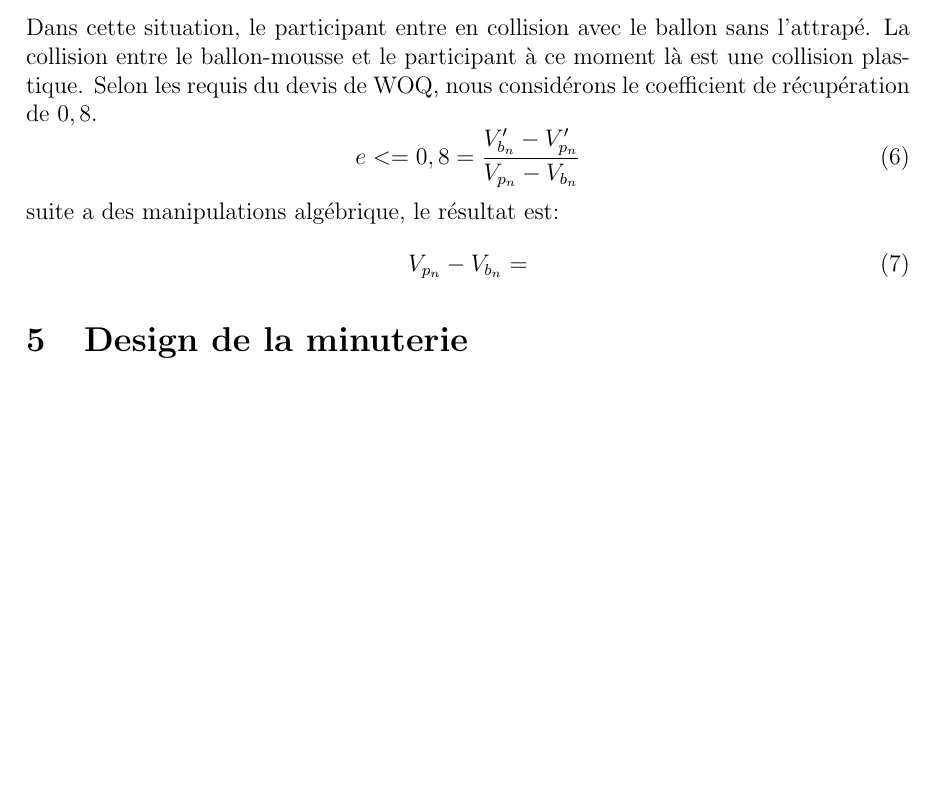
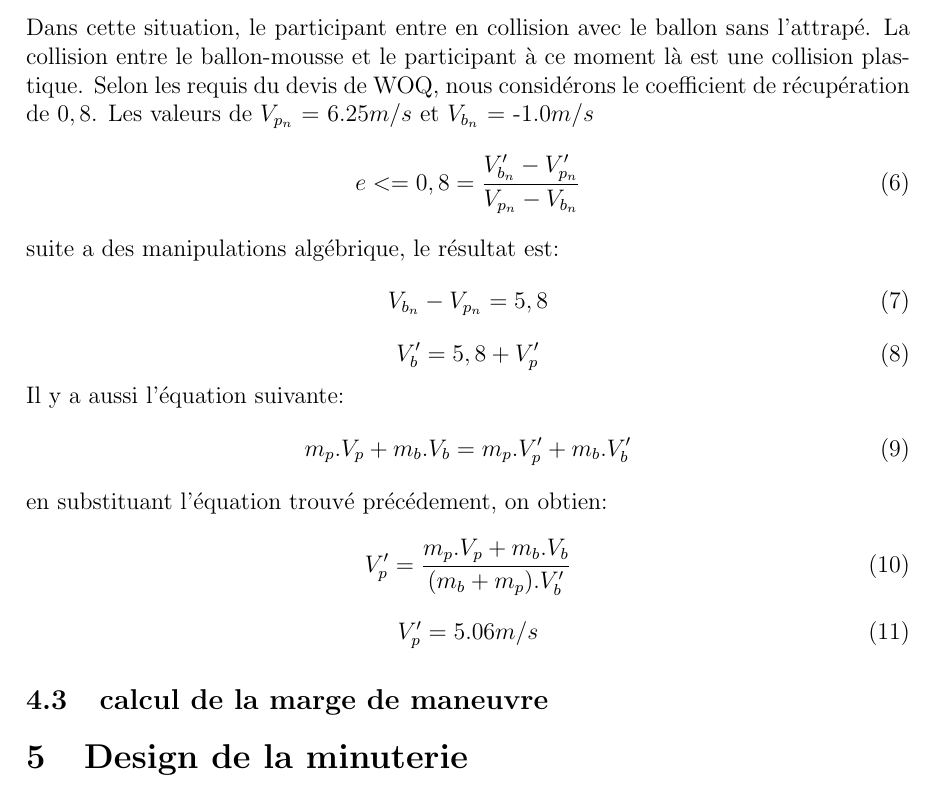
Before and after one commit to JacobFontaine/App2S4, a LaTeX document (Rapport/Rapport APP2.tex): part of page 4 of 4, cut so that both start at the same text, the shorter picture padded with empty space. Compiled offline with pdfLaTeX.

Commit message:
Added Bassin

```diff
--- a/Rapport/Rapport APP2.tex
+++ b/Rapport/Rapport APP2.tex
@@ -61,14 +61,31 @@ Et selon les standard imposés, la minutrie devait avoir une marge de manoeuvre
 \delta t_m \approx{0,54 - 0,02} = 0,52sec
 \end{equation}
 \subsection{Ballon non attrapé}
-Dans cette situation, le participant entre en collision avec le ballon sans l'attrapé. La collision entre le ballon-mousse et le participant à ce moment là est une collision plastique. Selon les requis du devis de WOQ, nous considérons le coefficient de récupération de $0,8$.
+Dans cette situation, le participant entre en collision avec le ballon sans l'attrapé. La collision entre le ballon-mousse et le participant à ce moment là est une collision plastique. Selon les requis du devis de WOQ, nous considérons le coefficient de récupération de $0,8$. Les valeurs de $V_{p_n}$ = 6.25$m/s$ et $V_{b_n}$ = -1.0$m/s$
 \begin{equation}
 e <= 0,8 = \frac{V'_{b_n} - V'_{p_n}}{V_{p_n} - V_{b_n}}
 \end{equation}
 suite a des manipulations algébrique, le résultat est:
 \begin{equation}
-{V_{p_n} - V_{b_n}} =
+{V_{b_n} - V_{p_n}} = 5,8
 \end{equation}
+\begin{equation}
+V_b' = 5,8 + V_p'
+\end{equation}
+Il y a aussi l'équation suivante:
+\begin{equation}
+m_p.V_p + m_b.V_b = m_p.V_p' + m_b.V_b'
+\end{equation}
+\noindent
+en substituant l'équation trouvé précédement, on obtien:
+\begin{equation}
+V_p' = \frac{m_p.V_p + m_b.V_b}{(m_b + m_p).V_b'}
+\end{equation}
+\begin{equation}
+V_p' = 5.06m/s
+\end{equation}
+\subsection{calcul de la marge de maneuvre}
+
 
 \section{Design de la minuterie}
 \subsection{Calculs}
```
Also changed, not shown: Rapport/Rapport APP2.pdf, 3 other files.
